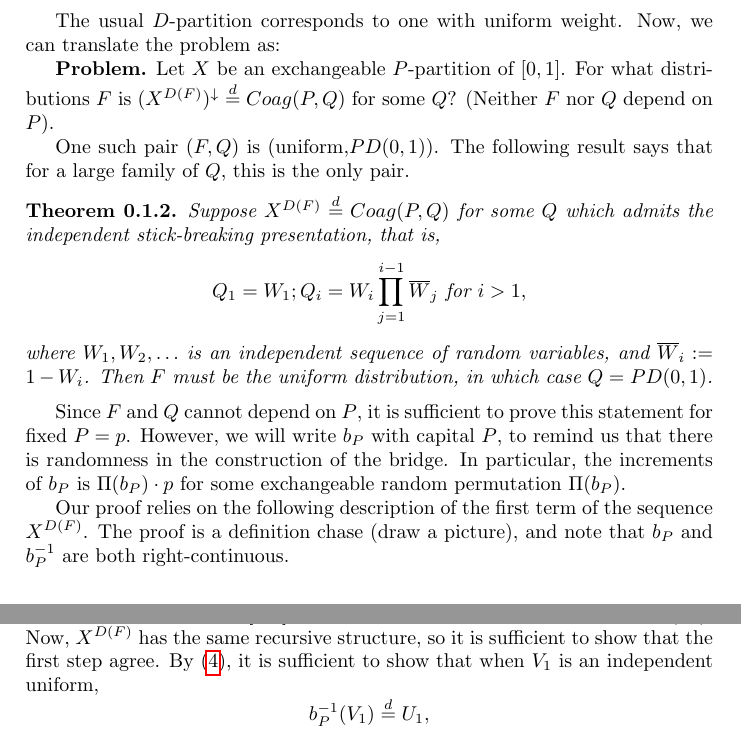
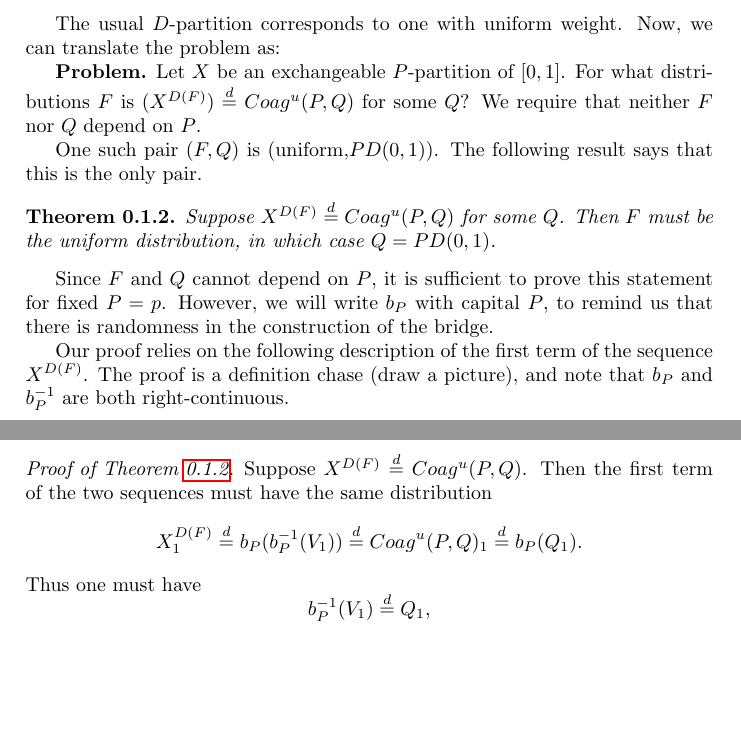
Before and after one commit to princengoc/csp, a LaTeX document (sampleFormat/master.tex, which reads sampleFormat/problem543.tex): two parts of pages 3 and 4 of 5, joined at a grey line, cut so that both start at the same text, the shorter picture padded with empty space. Compiled offline with pdfLaTeX.

Commit message:
finish 543 no-cigar proof

```diff
--- a/sampleFormat/master.tex
+++ b/sampleFormat/master.tex
@@ -12,6 +12,7 @@
 \newtheorem{corollary}[theorem]{Corollary}
 \theoremstyle{definition}
 \newtheorem{definition}{Definition}[section]
+\newtheorem{example}[definition]{Example}
 
 \newcommand\contributor[2]{\textbf{#1}, \emph{#2}}
 
--- a/sampleFormat/problem543.tex
+++ b/sampleFormat/problem543.tex
@@ -76,22 +76,20 @@ Let $F$ be a distribution on $[0,1]$. A $D$-partition with weight $F$ derived fr
 \end{definition}
 The usual $D$-partition corresponds to one with uniform weight. Now, we can translate the problem as:
 
-\textbf{Problem.} Let $X$ be an exchangeable $P$-partition of $[0,1]$. For what distributions $F$ is $(X^{D(F)})^\downarrow \stackrel{d}{=} Coag(P, Q)$ for some $Q$? (Neither $F$ nor $Q$ depend on $P$).
+\textbf{Problem.} Let $X$ be an exchangeable $P$-partition of $[0,1]$. For what distributions $F$ is $(X^{D(F)}) \stackrel{d}{=} Coag^u(P, Q)$ for some $Q$? We require that neither $F$ nor $Q$ depend on $P$.
 
-One such pair $(F,Q)$ is (uniform,$PD(0,1)$). The following result says that for a large family of $Q$, this is the only pair.
+One such pair $(F,Q)$ is (uniform,$PD(0,1)$). The following result says that this is the only pair.
 
-\begin{theorem}
-Suppose $X^{D(F)} \stackrel{d}{=} Coag(P, Q)$ for some $Q$ which admits the independent stick-breaking presentation, that is,
-$$ Q_1 = W_1; Q_i = W_i\prod_{j=1}^{i-1}\overline{W}_j \mbox{ for } i > 1, $$
-where $W_1, W_2, \ldots$ is an independent sequence of random variables, and $\overline{W}_i := 1-W_i$. Then $F$ must be the uniform distribution, in which case $Q = PD(0,1)$.
+\begin{theorem}\label{thm:543}
+Suppose $X^{D(F)} \stackrel{d}{=} Coag^u(P, Q)$ for some $Q$. Then $F$ must be the uniform distribution, in which case $Q = PD(0,1)$.
 \end{theorem}
 
-Since $F$ and $Q$ cannot depend on $P$, it is sufficient to prove this statement for fixed $P = p$. However, we will write $b_P$ with capital $P$, to remind us that there is randomness in the construction of the bridge. In particular, the increments of $b_P$ is $\Pi(b_P) \cdot p$ for some exchangeable random permutation $\Pi(b_P)$.
+Since $F$ and $Q$ cannot depend on $P$, it is sufficient to prove this statement for fixed $P = p$. However, we will write $b_P$ with capital $P$, to remind us that there is randomness in the construction of the bridge.
 
 Our proof relies on the following description of the first term of the sequence $X^{D(F)}$. The proof is a definition chase (draw a picture), and note that $b_P$ and $b_P^{-1}$ are both right-continuous.
 
 \begin{lemma}
-Fix $P$. Let $b_P$ be a bridge based on $P$, $b_P^{-1}$ be its right-continuous inverse. Let $X = (X_1, X_2, \ldots)$ be the sequence of jumps of $b_P$, that is, $X = \Pi(b_P) \cdot P$. Then
+Fix $P$. Let $b_P$ be a bridge based on $P$, $b_P^{-1}$ be its right-continuous inverse. Let $X = (X_1, X_2, \ldots)$ be the sequence of jumps of $b_P$. Then
 \begin{equation}\label{eqn:df1}
 X^{D(F)}_1 = b_P(b_P^{-1}(V_1)),
 \end{equation}
@@ -109,2 +101,0 @@ $$ (\mbox{SBP of } Coag(P,Q))_1 \stackrel{d}{=} b_P(U_1), $$
-where $U_1$ is uniform on $[0,1]$ and is independent of the permutation $\Pi(b_P)$. Now, $X^{D(F)}$ has the same recursive structure, so it is sufficient to show that the first step agree. By (\ref{eqn:df1}), it is sufficient to show that when $V_1$ is an independent uniform,
-$$b_P^{-1}(V_1) \stackrel{d}{=} U_1,$$
@@ -111,0 +110,5 @@ where $U_1$ is a uniform independent of $\Pi(b_P)$. But this is the identity of
+\begin{proof}[Proof of Theorem \ref{thm:543}]
+Suppose $X^{D(F)} \stackrel{d}{=} Coag^u(P, Q)$. Then the first term of the two sequences must have the same distribution
+$$X^{D(F)}_1 \stackrel{d}{=} b_P(b_P^{-1}(V_1)) \stackrel{d}{=} Coag^u(P, Q)_1 \stackrel{d}{=} b_P(Q_1).$$
+Thus one must have
+$$b_P^{-1}(V_1) \stackrel{d}{=} Q_1,$$
@@ -119,6 +117,2 @@ Then $U_i$ is an i.i.d sequence of uniform$[0,1]$ random variables, independent
-\end{lemma}
-\end{comment}
 
-
-%What if throw points $V_i$ not as i.i.d uniform but as i.i.d beta?
-%What if taking the left-end point instead?
+%What if taking the left-end point instead? (anti-size-biased...?)
```
Also changed, not shown: sampleFormat/problem543.tex (23 more changed lines).
